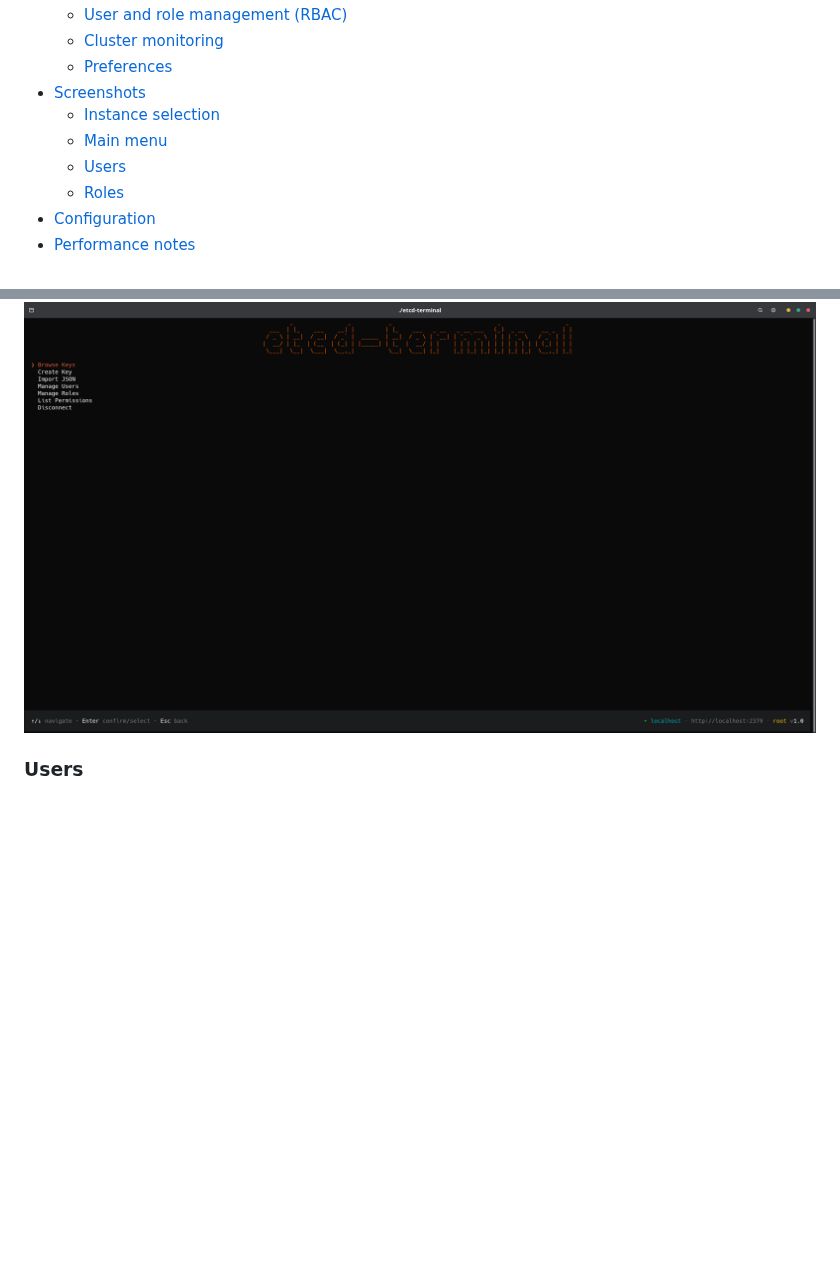
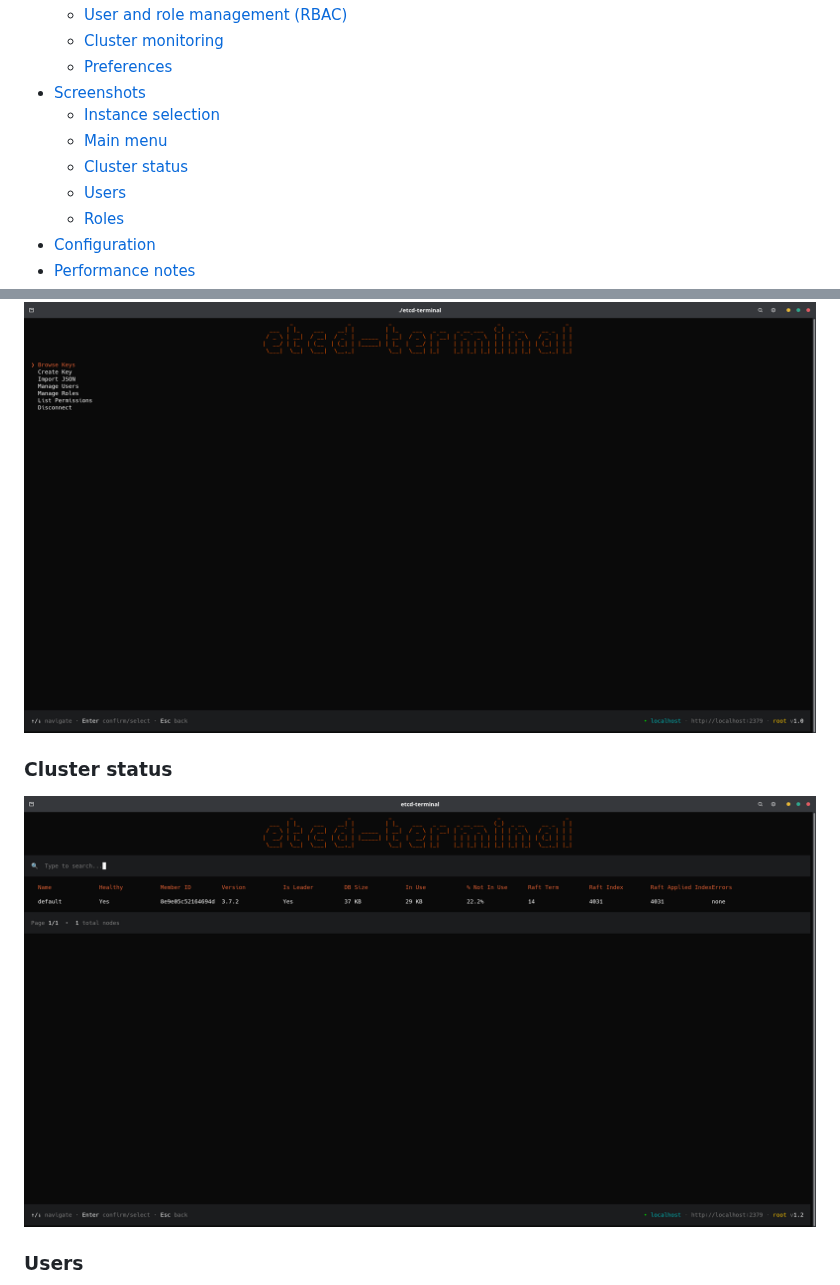
Before and after one commit to SimplifyNet/etcd-terminal, a Markdown page: README.md, 2 parts joined by grey strips. Drawn GitHub-style; pictures changed too: images/screenshots/cluster-status.png (added); blank space fills up the shorter version.

Commit message:
[add] cluster status screenshot

```diff
--- a/README.md
+++ b/README.md
@@ -20,6 +20,7 @@
 - [Screenshots](#screenshots)
   - [Instance selection](#instance-selection)
   - [Main menu](#main-menu)
+  - [Cluster status](#cluster-status)
   - [Users](#users)
   - [Roles](#roles)
 - [Configuration](#configuration)
@@ -71,6 +72,10 @@
 ### Main menu
 
 ![Main menu](images/screenshots/main-menu.png)
+
+### Cluster status
+
+![Cluster status](images/screenshots/cluster-status.png)
 
 ### Users
 
```
